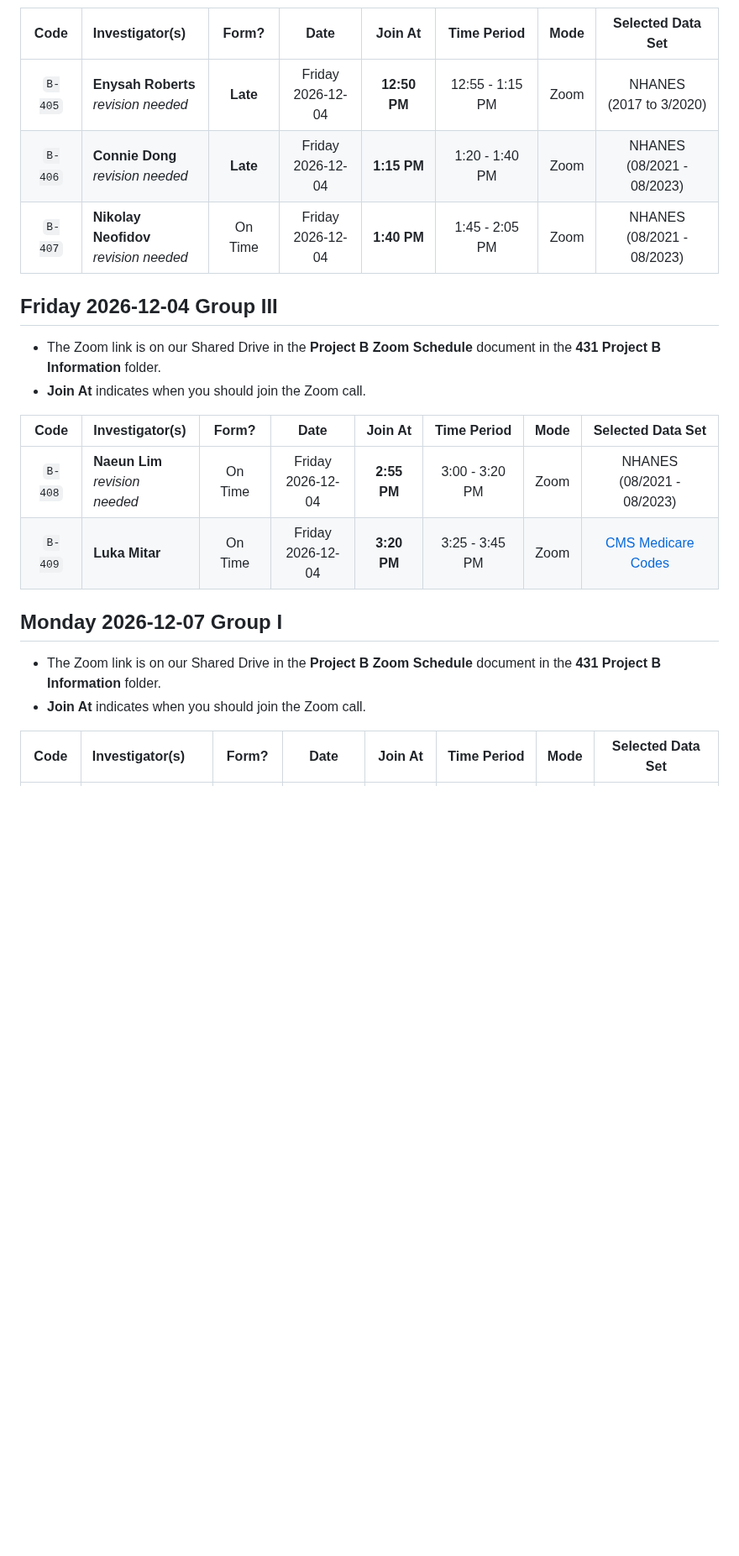
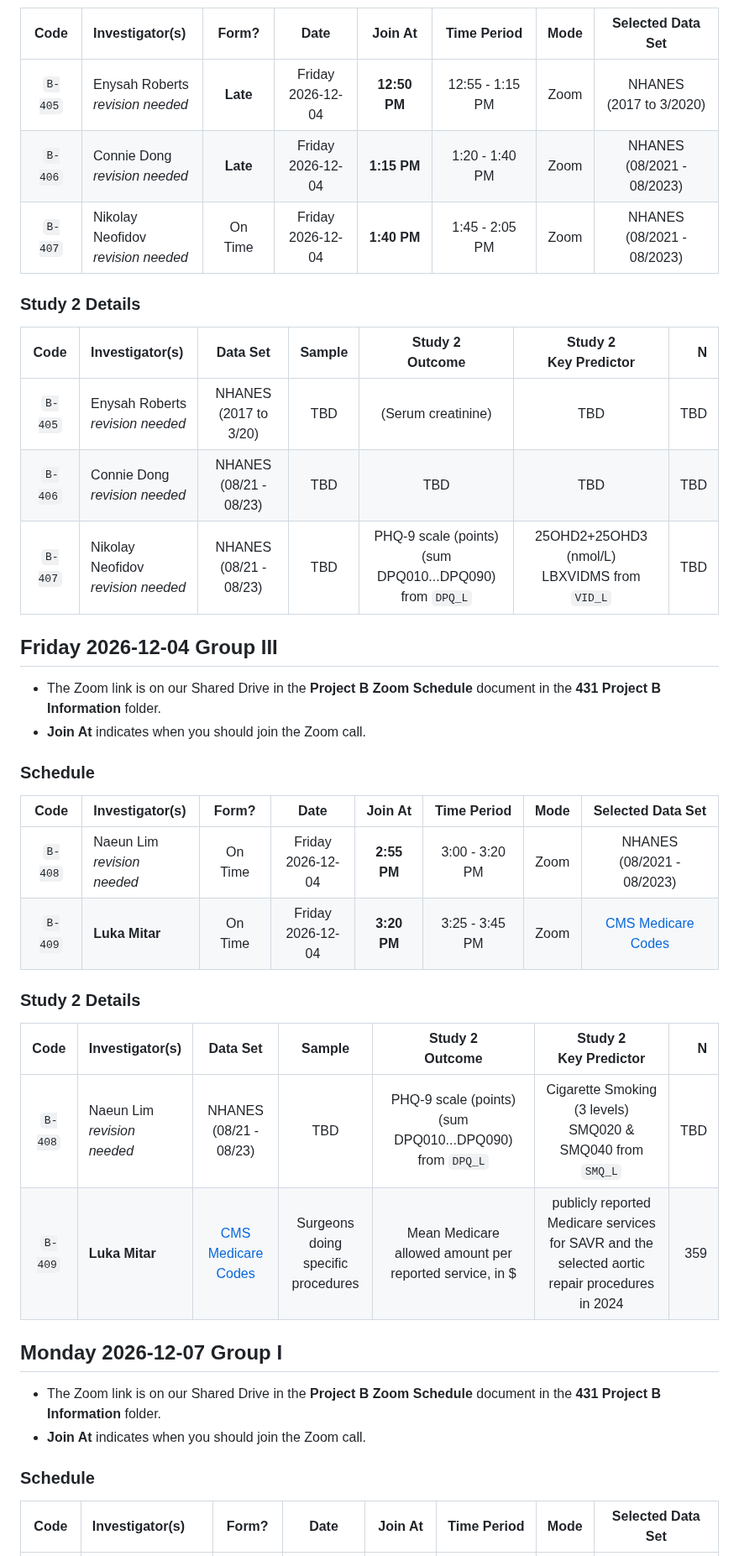
Before and after one commit to THOMASELOVE/431-classes-2026, a Markdown page: projectB/README.md, the part around one of its changes. Shown at 84% size. GitHub-like rendering; blank space fills up the shorter version.

```diff
--- a/projectB/README.md
+++ b/projectB/README.md
@@ -26,24 +40,43 @@ Code | Investigator(s) | Form? | Date | Join At | Time Period | Mode | Selected
 Code | Investigator(s) | Form? | Date | Join At | Time Period | Mode | Selected Data Set |
 :---: | :------------------------ | :----: | :----: | :-----------: | :-----------: | :----: | :-------------------:
-`B-405` | **Enysah Roberts** <br> *revision needed* | **Late** | Friday <br> 2026-12-04 | **12:50 PM** | 12:55 - 1:15 PM | Zoom | NHANES <br> (2017 to 3/2020)
-`B-406` | **Connie Dong** <br> *revision needed* | **Late** | Friday <br> 2026-12-04 | **1:15 PM** | 1:20 - 1:40 PM | Zoom | NHANES <br> (08/2021 - 08/2023)
-`B-407` | **Nikolay Neofidov** <br> *revision needed* | On Time | Friday <br> 2026-12-04 | **1:40 PM** | 1:45 - 2:05 PM | Zoom | NHANES <br> (08/2021 - 08/2023)
+`B-405` | Enysah Roberts <br> *revision needed* | **Late** | Friday <br> 2026-12-04 | **12:50 PM** | 12:55 - 1:15 PM | Zoom | NHANES <br> (2017 to 3/2020)
+`B-406` | Connie Dong <br> *revision needed* | **Late** | Friday <br> 2026-12-04 | **1:15 PM** | 1:20 - 1:40 PM | Zoom | NHANES <br> (08/2021 - 08/2023)
+`B-407` | Nikolay Neofidov <br> *revision needed* | On Time | Friday <br> 2026-12-04 | **1:40 PM** | 1:45 - 2:05 PM | Zoom | NHANES <br> (08/2021 - 08/2023)
+
+### Study 2 Details
+
+Code | Investigator(s) | Data Set | Sample | Study 2 <br> Outcome | Study 2 <br> Key Predictor | N
+:---: | :------------------------ | :-------------------: | :-----------------------: | :-----------------------: | :-----------------------: | ----:
+`B-405` | Enysah Roberts <br> *revision needed* | NHANES <br> (2017 to 3/20) | TBD | (Serum creatinine) | TBD | TBD
+`B-406` | Connie Dong <br> *revision needed* | NHANES <br> (08/21 - 08/23) | TBD | TBD | TBD | TBD
+`B-407` | Nikolay Neofidov <br> *revision needed* | NHANES <br> (08/21 - 08/23) | TBD | PHQ-9 scale (points) <br> (sum DPQ010...DPQ090) <br> from `DPQ_L` | 25OHD2+25OHD3 (nmol/L) <br> LBXVIDMS from `VID_L` | TBD
 
 ## Friday 2026-12-04 Group III
 
 - The Zoom link is on our Shared Drive in the **Project B Zoom Schedule** document in the **431 Project B Information** folder.
 - **Join At** indicates when you should join the Zoom call.
 
+### Schedule
+
 Code | Investigator(s) | Form? | Date | Join At | Time Period | Mode | Selected Data Set |
 :---: | :------------------------ | :----: | :----: | :-----------: | :-----------: | :----: | :-------------------:
-`B-408` | **Naeun Lim** <br> *revision needed* | On Time | Friday <br> 2026-12-04 | **2:55 PM** | 3:00 - 3:20 PM | Zoom | NHANES <br> (08/2021 - 08/2023)
+`B-408` | Naeun Lim <br> *revision needed* | On Time | Friday <br> 2026-12-04 | **2:55 PM** | 3:00 - 3:20 PM | Zoom | NHANES <br> (08/2021 - 08/2023)
 `B-409` | **Luka Mitar** | On Time | Friday <br> 2026-12-04 | **3:20 PM** | 3:25 - 3:45 PM | Zoom | [CMS Medicare Codes](https://data.cms.gov/provider-summary-by-type-of-service/medicare-physician-other-practitioners/medicare-physician-other-practitioners-by-provider-and-service)
+
+### Study 2 Details
+
+Code | Investigator(s) | Data Set | Sample | Study 2 <br> Outcome | Study 2 <br> Key Predictor | N
+:---: | :------------------------ | :-------------------: | :-----------------------: | :-----------------------: | :-----------------------: | ----:
+`B-408` | Naeun Lim <br> *revision needed* | NHANES <br> (08/21 - 08/23) | TBD | PHQ-9 scale (points) <br> (sum DPQ010...DPQ090) <br> from `DPQ_L` | Cigarette Smoking (3 levels) <br> SMQ020 & SMQ040 from `SMQ_L` | TBD
+`B-409` | **Luka Mitar** | [CMS Medicare Codes](https://data.cms.gov/provider-summary-by-type-of-service/medicare-physician-other-practitioners/medicare-physician-other-practitioners-by-provider-and-service) | Surgeons doing <br> specific procedures | Mean Medicare allowed amount per reported service, in $ | publicly reported Medicare services for SAVR and the selected aortic repair procedures in 2024 | 359
 
 ## Monday 2026-12-07 Group I
 
 - The Zoom link is on our Shared Drive in the **Project B Zoom Schedule** document in the **431 Project B Information** folder.
 - **Join At** indicates when you should join the Zoom call.
 
+### Schedule
+
 Code | Investigator(s) | Form? | Date | Join At | Time Period | Mode | Selected Data Set |
 :---: | :------------------------ | :----: | :----: | :-----------: | :-----------: | :----: | :-------------------:
 `B-701` | **Aryan Pasricha** | On Time | Monday <br> 2026-12-07 | **8:55 AM** | 9:00 - 9:20 AM | Zoom | NHANES <br> (08/2021 - 08/2023)
```
Also changed, not shown: other parts of projectB/README.md (+54 -9 lines).
